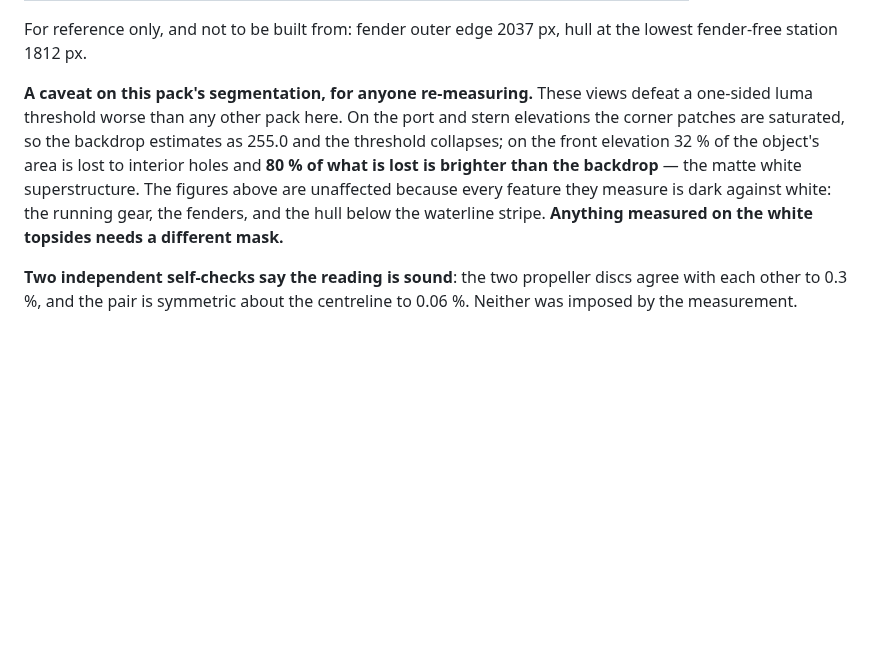
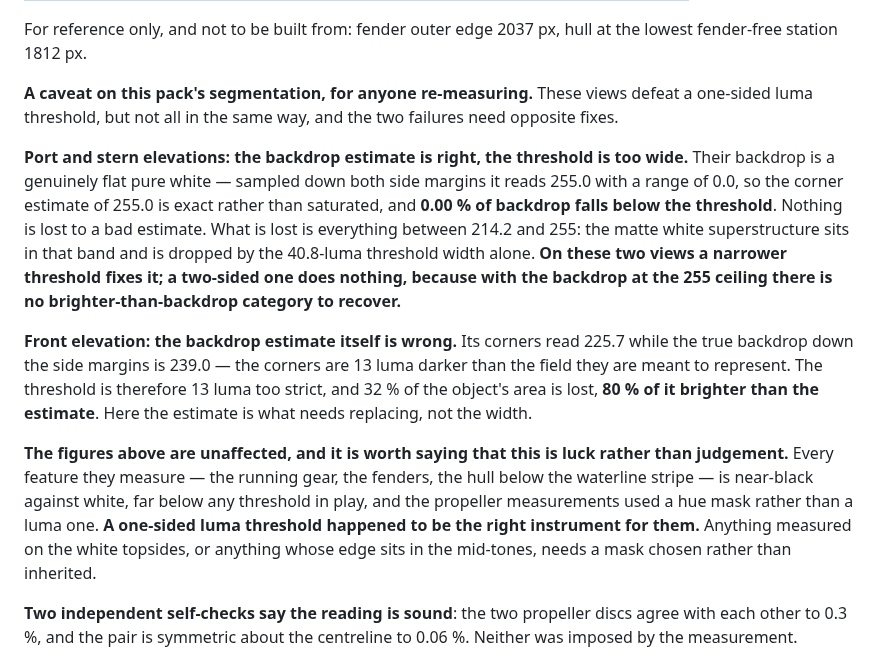
Before and after one commit to alexcz-a11y/real_water, a Markdown page: docs/reference-packs/hero-vessel-v001.md, the part around the change. Rendered like a GitHub page; blank space fills up the shorter version.

Commit message:
docs: separate the two mask failures in this pack, which need opposite fixes (#47)

```diff
--- a/docs/reference-packs/hero-vessel-v001.md
+++ b/docs/reference-packs/hero-vessel-v001.md
@@ -135,12 +135,29 @@ For reference only, and not to be built from: fender outer edge 2037 px, hull at
 fender-free station 1812 px.
 
 **A caveat on this pack's segmentation, for anyone re-measuring.** These views defeat a one-sided
-luma threshold worse than any other pack here. On the port and stern elevations the corner patches
-are saturated, so the backdrop estimates as 255.0 and the threshold collapses; on the front elevation
-32 % of the object's area is lost to interior holes and **80 % of what is lost is brighter than the
-backdrop** — the matte white superstructure. The figures above are unaffected because every feature
-they measure is dark against white: the running gear, the fenders, and the hull below the waterline
-stripe. **Anything measured on the white topsides needs a different mask.**
+luma threshold, but not all in the same way, and the two failures need opposite fixes.
+
+**Port and stern elevations: the backdrop estimate is right, the threshold is too wide.** Their
+backdrop is a genuinely flat pure white — sampled down both side margins it reads 255.0 with a range
+of 0.0, so the corner estimate of 255.0 is exact rather than saturated, and **0.00 % of backdrop
+falls below the threshold**. Nothing is lost to a bad estimate. What is lost is everything between
+214.2 and 255: the matte white superstructure sits in that band and is dropped by the 40.8-luma
+threshold width alone. **On these two views a narrower threshold fixes it; a two-sided one does
+nothing, because with the backdrop at the 255 ceiling there is no brighter-than-backdrop category to
+recover.**
+
+**Front elevation: the backdrop estimate itself is wrong.** Its corners read 225.7 while the true
+backdrop down the side margins is 239.0 — the corners are 13 luma darker than the field they are
+meant to represent. The threshold is therefore 13 luma too strict, and 32 % of the object's area is
+lost, **80 % of it brighter than the estimate**. Here the estimate is what needs replacing, not the
+width.
+
+**The figures above are unaffected, and it is worth saying that this is luck rather than judgement.**
+Every feature they measure — the running gear, the fenders, the hull below the waterline stripe — is
+near-black against white, far below any threshold in play, and the propeller measurements used a hue
+mask rather than a luma one. **A one-sided luma threshold happened to be the right instrument for
+them.** Anything measured on the white topsides, or anything whose edge sits in the mid-tones, needs
+a mask chosen rather than inherited.
 
 **Two independent self-checks say the reading is sound**: the two propeller discs agree with each
 other to 0.3 %, and the pair is symmetric about the centreline to 0.06 %. Neither was imposed by the
```
